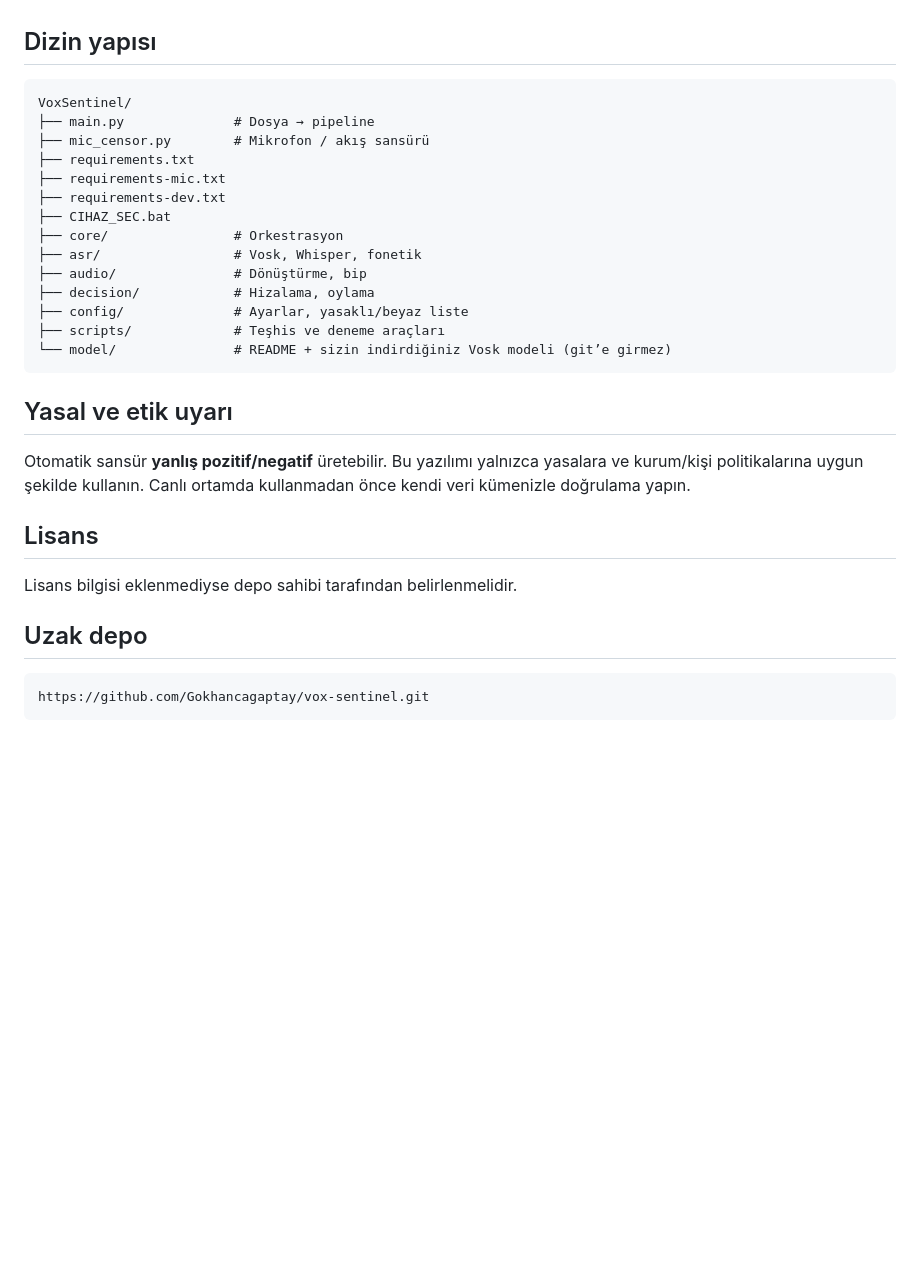
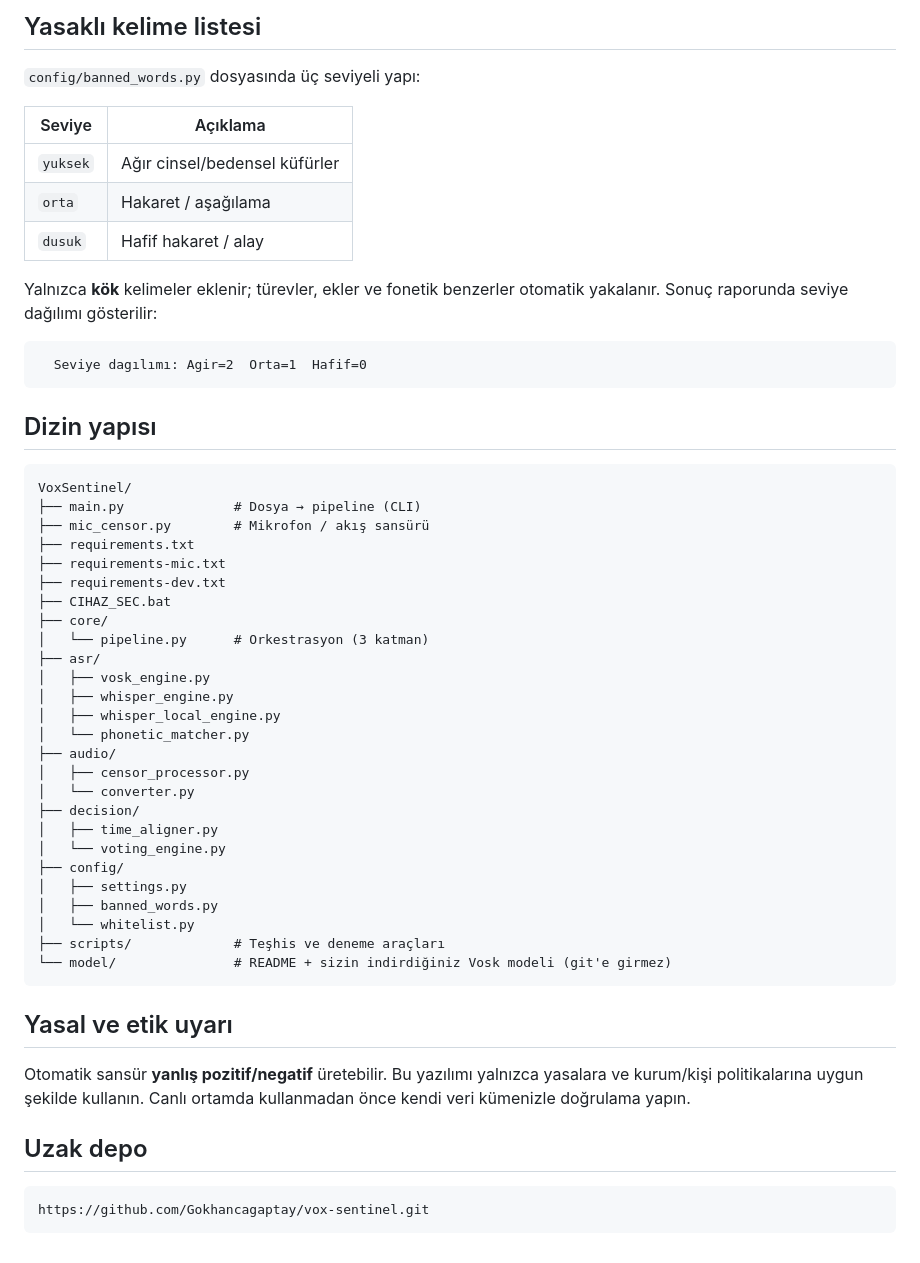
Before and after one commit to Gokhancagaptay/vox-sentinel, a Markdown page: README.md, the part around one of its changes. Rendered like a GitHub page; blank space fills up the shorter version.

````diff
--- a/README.md
+++ b/README.md
@@ -74,33 +140,56 @@ python scripts\test_mic.py
+## Yasaklı kelime listesi
+
+`config/banned_words.py` dosyasında üç seviyeli yapı:
+
+| Seviye | Açıklama |
+|--------|----------|
+| `yuksek` | Ağır cinsel/bedensel küfürler |
+| `orta` | Hakaret / aşağılama |
+| `dusuk` | Hafif hakaret / alay |
+
+Yalnızca **kök** kelimeler eklenir; türevler, ekler ve fonetik benzerler otomatik yakalanır. Sonuç raporunda seviye dağılımı gösterilir:
+
+```
+  Seviye dagılımı: Agir=2  Orta=1  Hafif=0
+```
 
 ## Dizin yapısı
 
 ```
 VoxSentinel/
-├── main.py              # Dosya → pipeline
+├── main.py              # Dosya → pipeline (CLI)
 ├── mic_censor.py        # Mikrofon / akış sansürü
 ├── requirements.txt
 ├── requirements-mic.txt
 ├── requirements-dev.txt
 ├── CIHAZ_SEC.bat
-├── core/                # Orkestrasyon
-├── asr/                 # Vosk, Whisper, fonetik
-├── audio/               # Dönüştürme, bip
-├── decision/            # Hizalama, oylama
-├── config/              # Ayarlar, yasaklı/beyaz liste
+├── core/
+│   └── pipeline.py      # Orkestrasyon (3 katman)
+├── asr/
+│   ├── vosk_engine.py
+│   ├── whisper_engine.py
+│   ├── whisper_local_engine.py
+│   └── phonetic_matcher.py
+├── audio/
+│   ├── censor_processor.py
+│   └── converter.py
+├── decision/
+│   ├── time_aligner.py
+│   └── voting_engine.py
+├── config/
+│   ├── settings.py
+│   ├── banned_words.py
+│   └── whitelist.py
 ├── scripts/             # Teşhis ve deneme araçları
-└── model/               # README + sizin indirdiğiniz Vosk modeli (git’e girmez)
+└── model/               # README + sizin indirdiğiniz Vosk modeli (git'e girmez)
 ```
 
 ## Yasal ve etik uyarı
 
 Otomatik sansür **yanlış pozitif/negatif** üretebilir. Bu yazılımı yalnızca yasalara ve kurum/kişi politikalarına uygun şekilde kullanın. Canlı ortamda kullanmadan önce kendi veri kümenizle doğrulama yapın.
 
-## Lisans
-
-Lisans bilgisi eklenmediyse depo sahibi tarafından belirlenmelidir.
-
 ## Uzak depo
 
-```text
+```
 https://github.com/Gokhancagaptay/vox-sentinel.git
 ```
````
Also changed, not shown: other parts of README.md (+88 -22 lines).
